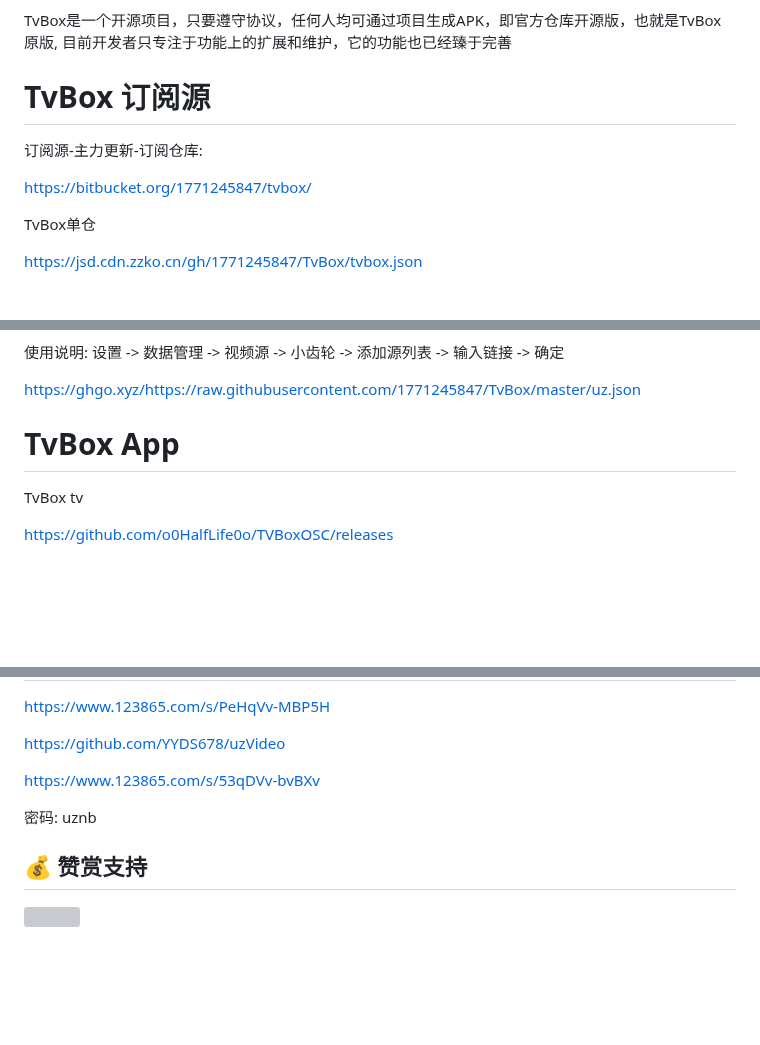
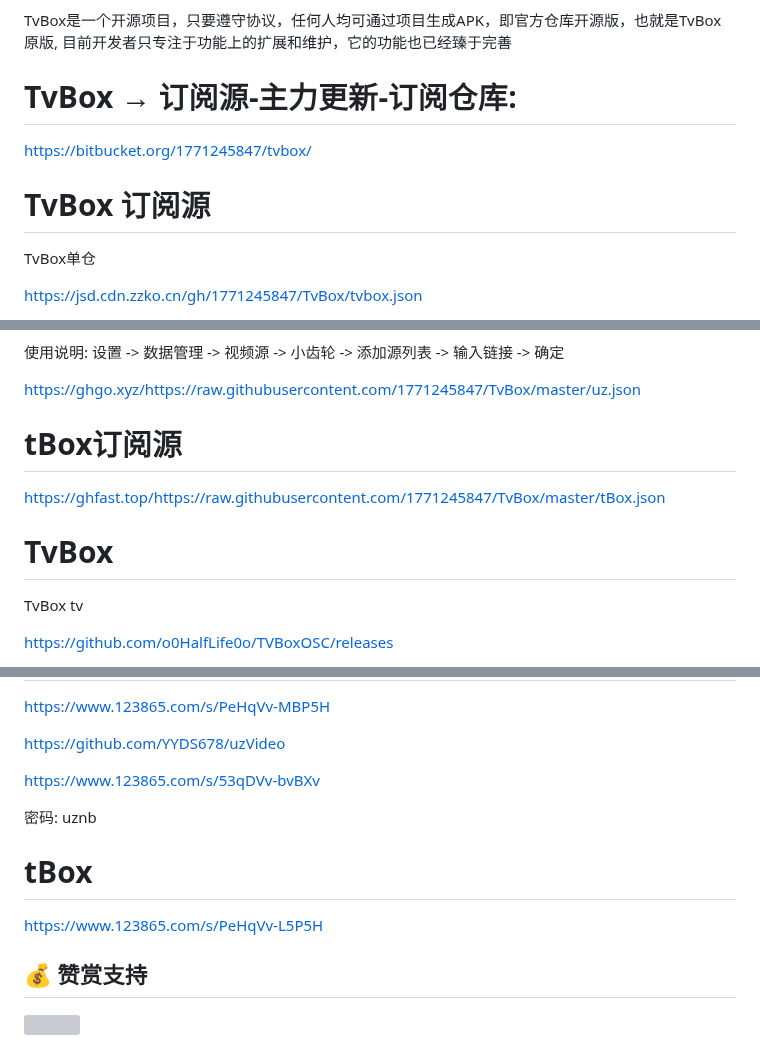
Before and after one commit to 1771245847/TvBox, a Markdown page: README.md, 3 parts joined by grey strips. Rendered like a GitHub page; blank space fills up the shorter version; grey boxes are pictures that could not be loaded.

Commit message:
Update 2025/3/1

```diff
--- a/README.md
+++ b/README.md
@@ -4,11 +4,11 @@ https://github.com/CatVodTVOfficial/TVBoxOSC
 
 TvBox是一个开源项目，只要遵守协议，任何人均可通过项目生成APK，即官方仓库开源版，也就是TvBox原版, 目前开发者只专注于功能上的扩展和维护，它的功能也已经臻于完善
 
-# TvBox 订阅源
-
-订阅源-主力更新-订阅仓库:
+# TvBox → 订阅源-主力更新-订阅仓库:
 
 https://bitbucket.org/1771245847/tvbox/
+
+# TvBox 订阅源
 
 TvBox单仓
 
@@ -54,7 +54,11 @@ https://mirror.ghproxy.com/https://raw.githubusercontent.com/1771245847/TvBox/ma
 
 https://ghgo.xyz/https://raw.githubusercontent.com/1771245847/TvBox/master/uz.json
 
-# TvBox App
+# tBox订阅源
+
+https://ghfast.top/https://raw.githubusercontent.com/1771245847/TvBox/master/tBox.json
+
+# TvBox
 
 TvBox tv
 
@@ -114,6 +118,10 @@ https://www.123865.com/s/53qDVv-bvBXv
 
 密码: uznb
 
+# tBox
+
+https://www.123865.com/s/PeHqVv-L5P5H
+
 ## 💰 赞赏支持
 <p>
 <img width="200" height="200" src="https://pica.zhimg.com/v2-5e3b875bdd86bec3edfee61813d4f396_1440w.jpg">
```
